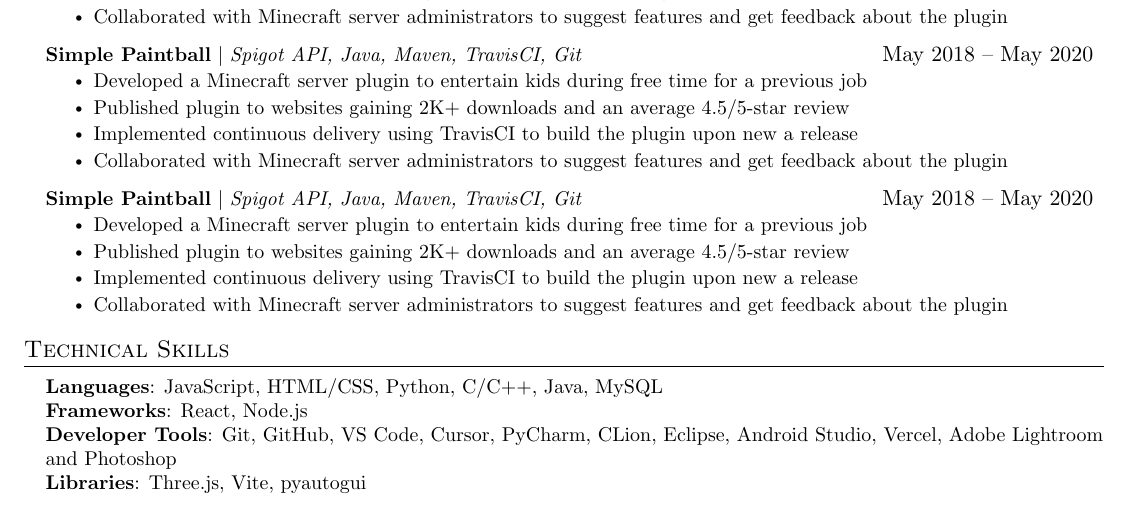
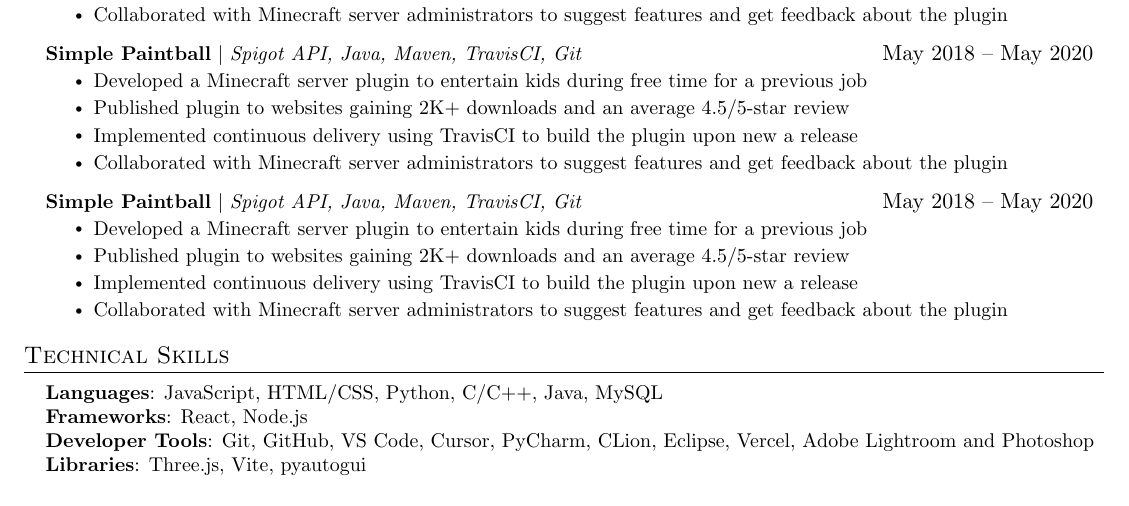
Before and after one commit to TriMPham98/resume, a LaTeX CV (resume.tex): part of the page, cut so that both start at the same text. Compiled offline with pdfLaTeX.

Commit message:
Remove Android Studio

```diff
--- a/resume.tex
+++ b/resume.tex
@@ -222,7 +222,7 @@
     \small{\item{
      \textbf{Languages}{:  JavaScript, HTML/CSS, Python, C/C++, Java, MySQL} \\
      \textbf{Frameworks}{: React, Node.js} \\
-     \textbf{Developer Tools}{: Git, GitHub, VS Code, Cursor, PyCharm, CLion, Eclipse, Android Studio, Vercel, Adobe Lightroom and Photoshop} \\
+     \textbf{Developer Tools}{: Git, GitHub, VS Code, Cursor, PyCharm, CLion, Eclipse, Vercel, Adobe Lightroom and Photoshop} \\
      \textbf{Libraries}{: Three.js, Vite, pyautogui}
     }}
  \end{itemize}
```
